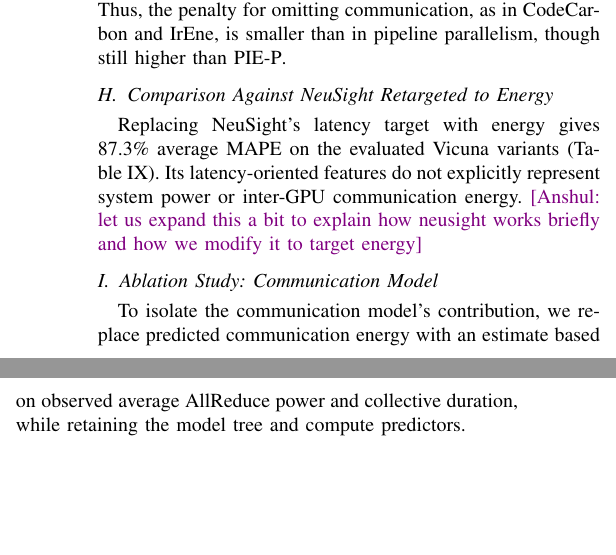
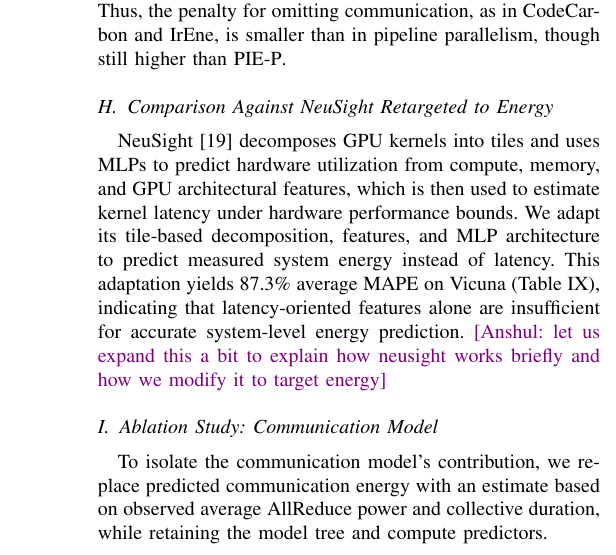
Before and after one commit to anuragdutt/PIE-P, a LaTeX paper (main.tex, which reads prediction-eval.tex): two parts of the columns of page 9 of 12 before the commit and part of one column of page 9 of 12 after it, the two joined at a grey line, cut so that both start at the same text, the shorter picture padded with empty space. Compiled offline with pdfLaTeX; a missing font is replaced by an installed copy or a similar font; a LaTeX package or settings file that is missing is left out.

Commit message:
Explain NeuSight utilization modeling and energy retargeting

```diff
--- a/prediction-eval.tex
+++ b/prediction-eval.tex
@@ -305,7 +305,9 @@ Thus, the penalty for omitting communication, as in CodeCarbon and IrEne, is sma
 %\anshul{Anurag, why are below two paras part of this Ablation Study? They seem unrelated, no?}
 % \anshul{hmm, still not sure about where to place the ones below. can feature correlation move to end of subsection D to provide further evidence that energy alone isn't enough? if yes, then the rest of this subsection can stay as is with title changed to something like ``Comparison against NeuSight retargeted to energy'' and it could be moved above ablation studies}
 \subsection{Comparison Against NeuSight Retargeted to Energy}
-Replacing NeuSight's latency target with energy gives 87.3\% average MAPE on the evaluated Vicuna variants (Table~\ref{tab:neusight_energy_target}). Its latency-oriented features do not explicitly represent system power or inter-GPU communication energy.
+NeuSight~\cite{neusight} decomposes GPU kernels into tiles and uses MLPs to predict hardware utilization from compute, memory, and GPU architectural features, which is then used to estimate kernel latency under hardware performance bounds.
+We adapt its tile-based decomposition, features, and MLP architecture to predict measured system energy instead of latency.
+This adaptation yields 87.3\% average MAPE on Vicuna (Table~\ref{tab:neusight_energy_target}), indicating that latency-oriented features alone are insufficient for accurate system-level energy prediction.
 \anshul{let us expand this a bit to explain how neusight works briefly and how we modify it to target energy}
 
 \begin{table}[t]
```
